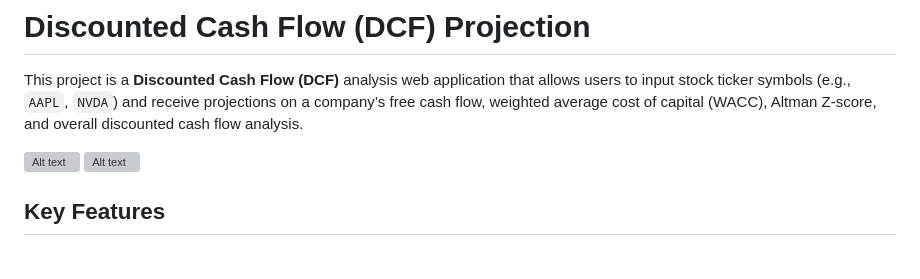
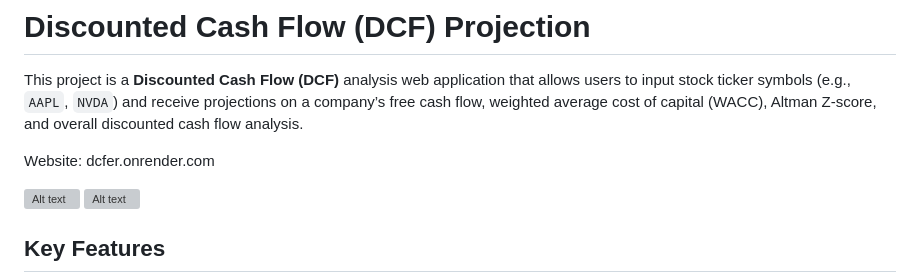
Before and after one commit to leog25/yfinance-openai-anomaly-weighted-discounted-cash-flow-projection, a Markdown page: README.md, the part around the change. Drawn GitHub-style; blank space fills up the shorter version; grey boxes are pictures that could not be loaded.

```diff
--- a/README.md
+++ b/README.md
@@ -1,6 +1,8 @@
 # Discounted Cash Flow (DCF) Projection
 
 This project is a **Discounted Cash Flow (DCF)** analysis web application that allows users to input stock ticker symbols (e.g., `AAPL`, `NVDA`) and receive projections on a company’s free cash flow, weighted average cost of capital (WACC), Altman Z-score, and overall discounted cash flow analysis.
+
+Website: dcfer.onrender.com
 
 
 ![Alt text](home.png)
```
